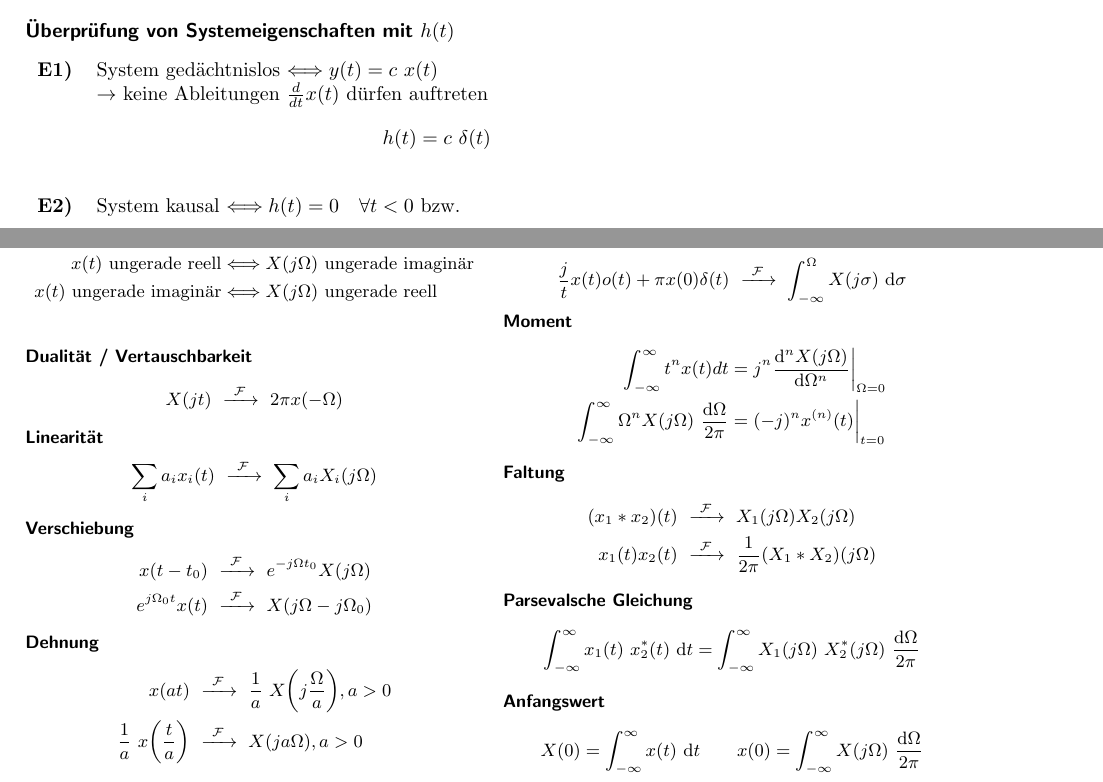
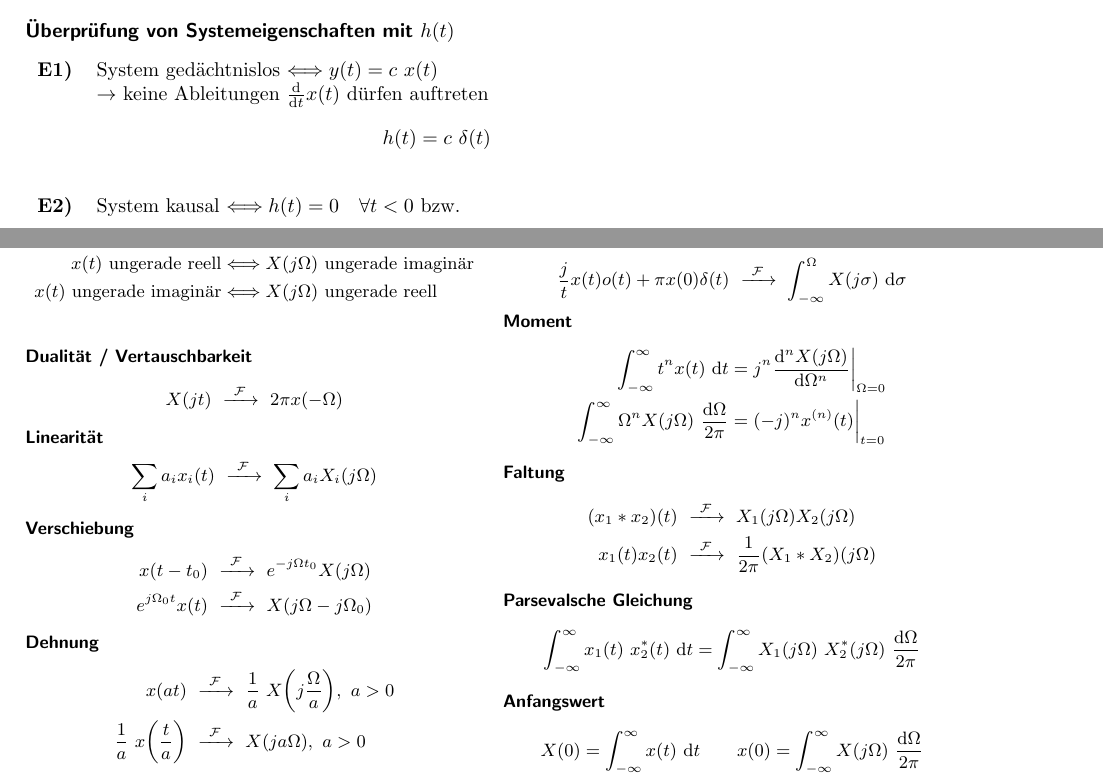
Before and after one commit to eui-spielplatz/susy-zusammenfassung, a LaTeX document (main.tex): two parts of pages 4 and 8 of 12, joined at a grey line, cut so that both start at the same text. Compiled offline with pdfLaTeX.

Commit message:
Fix various small style issues

```diff
--- a/main.tex
+++ b/main.tex
@@ -215,7 +215,7 @@ Sei $a \in \mathbb R, a > 0$.
 \vspace{-0.6cm}
 \subsubsection*{Überprüfung von Systemeigenschaften mit $h(t)$}
 \begin{tabular}{l p{12cm}}
-	\textbf{E1)} & System gedächtnislos $\Longleftrightarrow y(t) = c~x(t)$\\ & $\rightarrow$ keine Ableitungen $\frac{d}{dt}x(t)$ dürfen auftreten \[h(t)=c~\delta(t)\]\\
+	\textbf{E1)} & System gedächtnislos $\Longleftrightarrow y(t) = c~x(t)$\\ & $\rightarrow$ keine Ableitungen $\frac{\mathrm d}{\mathrm dt}x(t)$ dürfen auftreten \[h(t)=c~\delta(t)\]\\
 	\textbf{E2)} & System kausal $\Longleftrightarrow h(t)=0 \quad \forall t<0$ bzw.\\ & \[y(t)=\int_{-\infty}^{\infty}h(\tau) ~ x(t-\tau) ~ \mathrm d\tau = \int_{0}^{\infty} h(\tau) ~ x(t-\tau) ~ \mathrm d\tau\] $\rightarrow$ nur in Vergangenheit, weil $\tau$ positiv.
 	\[=\int_{-\infty}^{t} ~ x(\tau) ~ h(t-\tau) ~ \mathrm d\tau\] \\
 	\textbf{E3)} & System BIBO-Stabil $\Longleftrightarrow \int_{-\infty}^{\infty} |h(t)| ~ \mathrm dt < \infty \quad \substack{\nleftarrow\\[-1em] \rightarrow}\quad h(t)\overset{t\rightarrow\infty}{\longrightarrow}0$
@@ -490,8 +490,8 @@ Da gilt $\delta(n) = u(n) - u(n - 1)$ folgt aus Linearität mit Systemoperator $
 }
 \fancyformula{Dehnung}{
 \begin{align*}
-	x(at) &\ftransform \frac{1}{a}~X\bigg(j\frac{\Omega}{a}\bigg), a>0 \\
-	\frac{1}{a}~x\bigg(\frac{t}{a}\bigg) &\ftransform X(ja\Omega), a>0
+	x(at) &\ftransform \frac{1}{a}~X\bigg(j\frac{\Omega}{a}\bigg), ~ a > 0 \\
+	\frac{1}{a}~x\bigg(\frac{t}{a}\bigg) &\ftransform X(ja\Omega), ~ a > 0
 \end{align*}
 }
 \fancyformula{Differentiation}{
@@ -506,7 +506,7 @@ Da gilt $\delta(n) = u(n) - u(n - 1)$ folgt aus Linearität mit Systemoperator $
 }
 \fancyformula{Moment}{
 \begin{align*}
-	\int_{-\infty}^{\infty}t^n x(t)dt &= j^n \frac{\mathrm d^nX(j\Omega)}{\mathrm d\Omega^n} \bigg|_{\Omega=0} \\
+	\int_{-\infty}^{\infty}t^n x(t) ~ \mathrm dt &= j^n \frac{\mathrm d^nX(j\Omega)}{\mathrm d\Omega^n} \bigg|_{\Omega=0} \\
 	\int_{-\infty}^{\infty}\Omega^n X(j\Omega) ~ \frac{\mathrm d\Omega}{2\pi}&=(-j)^n x^{(n)}(t) \bigg|_{t=0}
 \end{align*}
 }
```
Also changed, not shown: main.tex (2 more changed lines).
